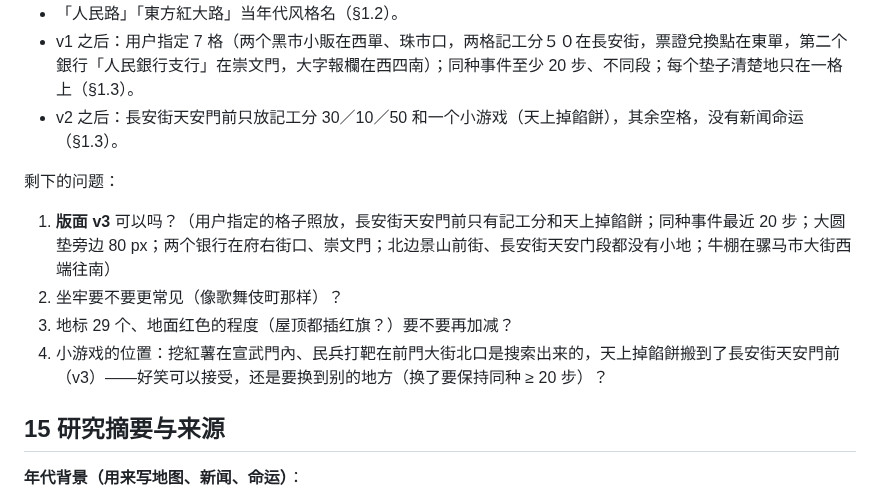
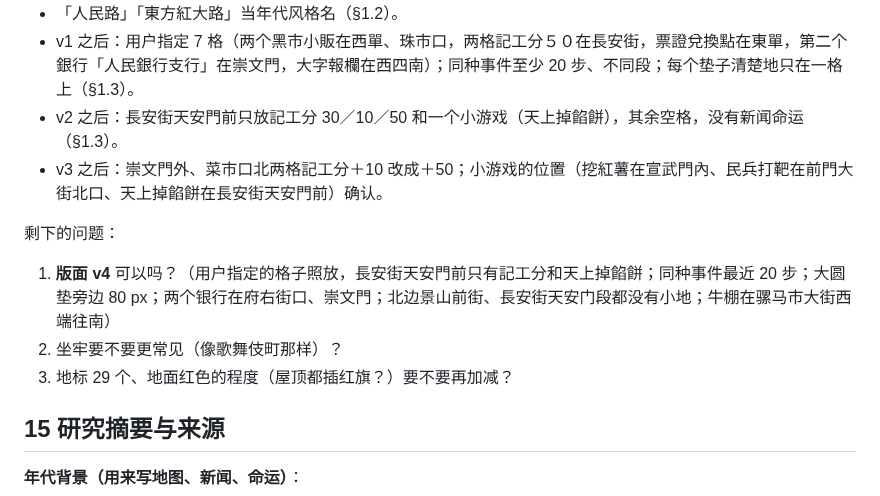
Before and after one commit to iam567/rich4-renew-app, a Markdown page: docs/rules/24-jiqing-suiyue.md, the part around one of its changes. Rendered like a GitHub page.

```diff
--- a/docs/rules/24-jiqing-suiyue.md
+++ b/docs/rules/24-jiqing-suiyue.md
@@ -611,12 +613,12 @@
 - 「人民路」「東方紅大路」当年代风格名（§1.2）。
 - v1 之后：用户指定 7 格（两个黑市小販在西單、珠市口，两格記工分５０在長安街，票證兌換點在東單，第二个銀行「人民銀行支行」在崇文門，大字報欄在西四南）；同种事件至少 20 步、不同段；每个垫子清楚地只在一格上（§1.3）。
 - v2 之后：長安街天安門前只放記工分 30／10／50 和一个小游戏（天上掉餡餅），其余空格，没有新闻命运（§1.3）。
+- v3 之后：崇文門外、菜市口北两格記工分＋10 改成＋50；小游戏的位置（挖紅薯在宣武門內、民兵打靶在前門大街北口、天上掉餡餅在長安街天安門前）确认。
 
 剩下的问题：
-1. **版面 v3** 可以吗？（用户指定的格子照放，長安街天安門前只有記工分和天上掉餡餅；同种事件最近 20 步；大圆垫旁边 80 px；两个银行在府右街口、崇文門；北边景山前街、長安街天安门段都没有小地；牛棚在骡马市大街西端往南）
+1. **版面 v4** 可以吗？（用户指定的格子照放，長安街天安門前只有記工分和天上掉餡餅；同种事件最近 20 步；大圆垫旁边 80 px；两个银行在府右街口、崇文門；北边景山前街、長安街天安门段都没有小地；牛棚在骡马市大街西端往南）
 2. 坐牢要不要更常见（像歌舞伎町那样）？
 3. 地标 29 个、地面红色的程度（屋顶都插红旗？）要不要再加减？
-4. 小游戏的位置：挖紅薯在宣武門內、民兵打靶在前門大街北口是搜索出来的，天上掉餡餅搬到了長安街天安門前（v3）——好笑可以接受，还是要换到别的地方（换了要保持同种 ≥ 20 步）？
 
 ## 15 研究摘要与来源
 
```
Also changed, not shown: other parts of docs/rules/24-jiqing-suiyue.md (+8 -6 lines).
